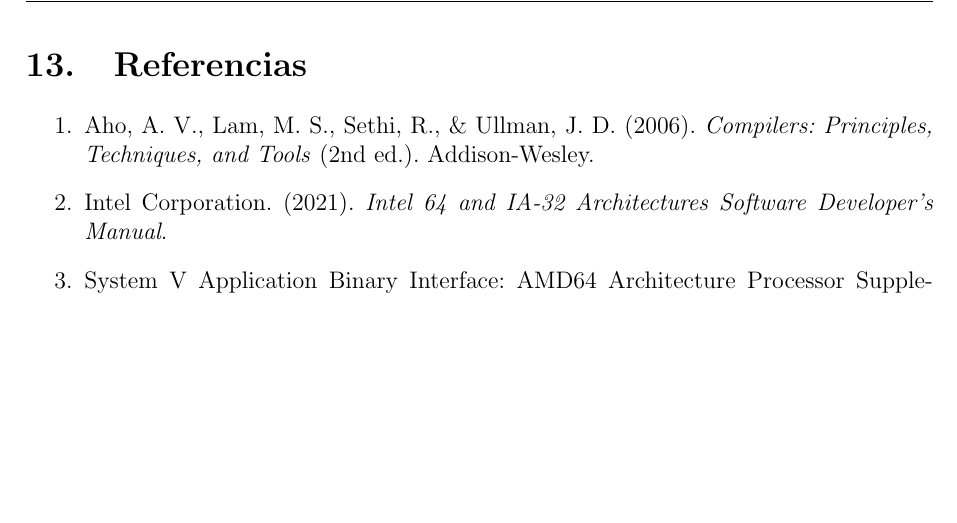
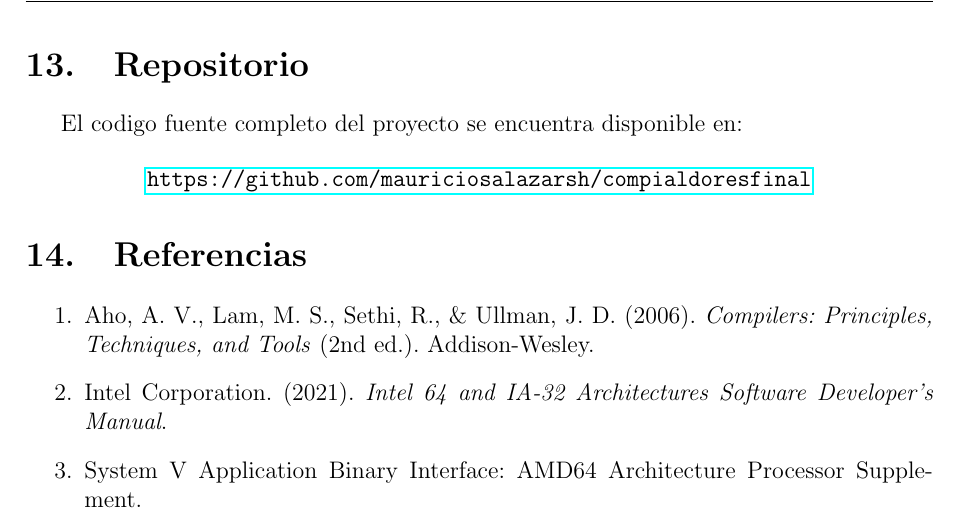
Before and after one commit to mauriciosalazarsh/compialdoresfinal, a LaTeX document (informe.tex): part of page 21 of 21, cut at the place of the change, the shorter picture padded with empty space. Compiled offline with pdfLaTeX.

Commit message:
agregar link del repositorio al informe

```diff
--- a/informe.tex
+++ b/informe.tex
@@ -1032,6 +1032,14 @@
     \item Generacion de codigo para otras arquitecturas
 \end{itemize}
 
+\section{Repositorio}
+
+El codigo fuente completo del proyecto se encuentra disponible en:
+
+\begin{center}
+\url{https://github.com/mauriciosalazarsh/compialdoresfinal}
+\end{center}
+
 \section{Referencias}
 
 \begin{enumerate}
```
Also changed, not shown: informe.pdf.
